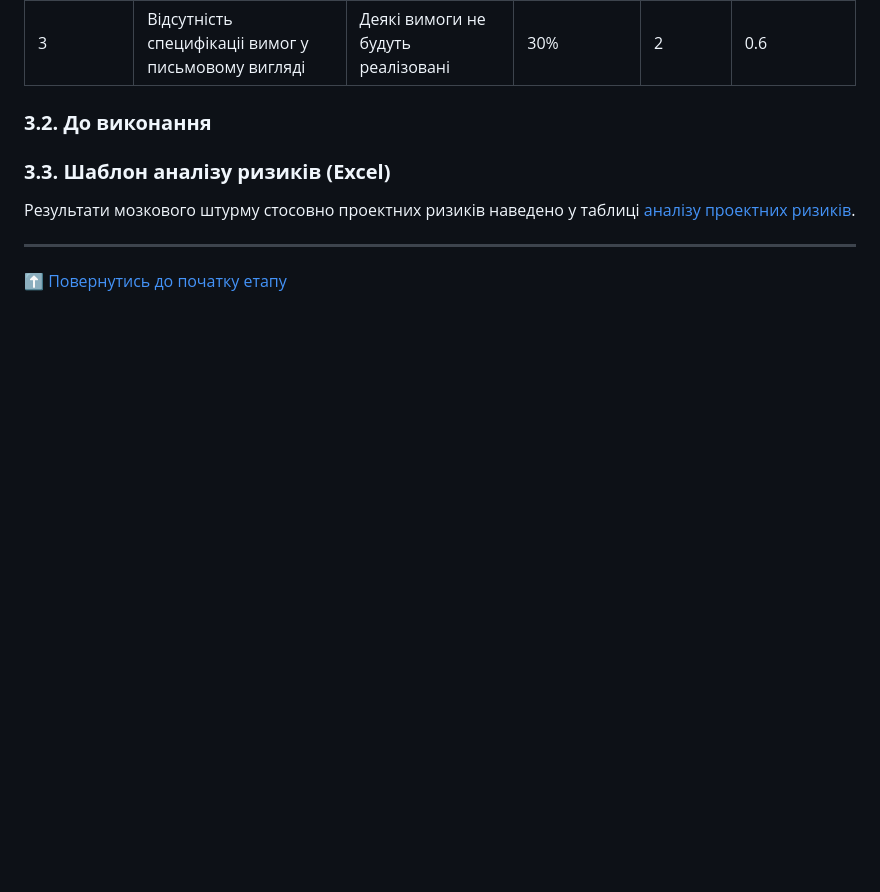
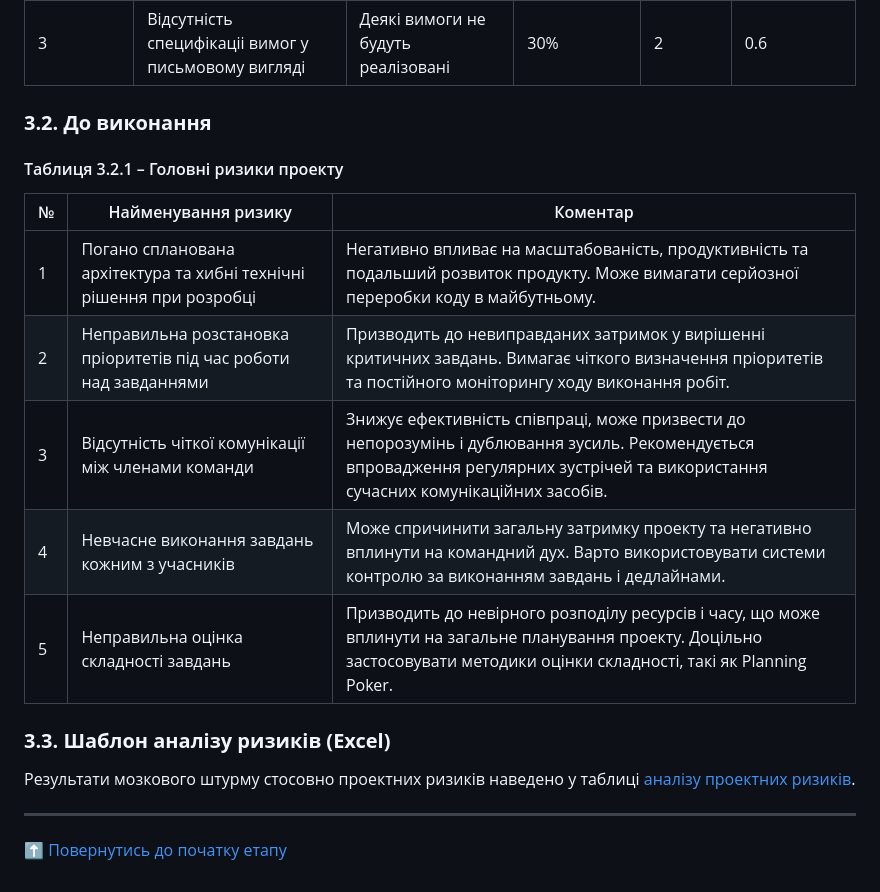
Before and after one commit to TeslenkoPavlo/SE-practice, a Markdown page: docs/1.Envisioning/Оцінка ризиків.md, the part around the change. Rendered like a GitHub page; blank space fills up the shorter version.

```diff
--- a/docs/1.Envisioning/Оцінка ризиків.md
+++ b/docs/1.Envisioning/Оцінка ризиків.md
@@ -154,7 +154,15 @@
 
 ### **3.2. До виконання**
 
+#### Таблиця 3.2.1 – Головні ризики проекту
 
+|№|Найменування ризику|Коментар|
+|-|---------------------------------------------------------------------|---|
+|1|Погано спланована архітектура та хибні технічні рішення при розробці |Негативно впливає на масштабованість, продуктивність та подальший розвиток продукту. Може вимагати серйозної переробки коду в майбутньому.|
+|2|Неправильна розстановка пріоритетів під час роботи над завданнями    |Призводить до невиправданих затримок у вирішенні критичних завдань. Вимагає чіткого визначення пріоритетів та постійного моніторингу ходу виконання робіт.|
+|3|Відсутність чіткої комунікації між членами команди                   |Знижує ефективність співпраці, може призвести до непорозумінь і дублювання зусиль. Рекомендується впровадження регулярних зустрічей та використання сучасних комунікаційних засобів.|
+|4|Невчасне виконання завдань кожним з учасників                        |Може спричинити загальну затримку проекту та негативно вплинути на командний дух. Варто використовувати системи контролю за виконанням завдань і дедлайнами.|
+|5|Неправильна оцінка складності завдань                                |Призводить до невірного розподілу ресурсів і часу, що може вплинути на загальне планування проекту. Доцільно застосовувати методики оцінки складності, такі як Planning Poker.|
 
 ### **3.3. Шаблон аналізу ризиків (Excel)**
 
```
